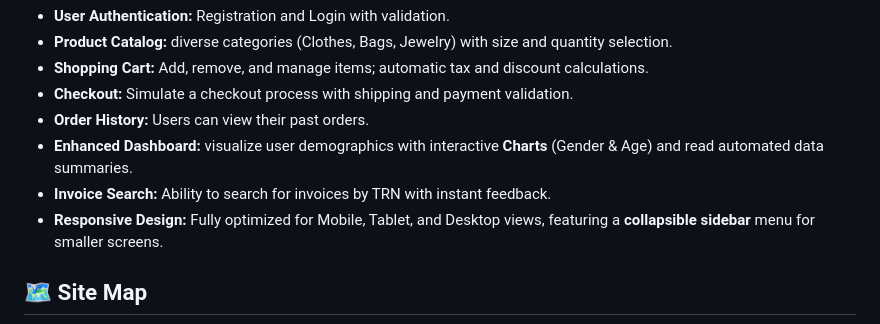
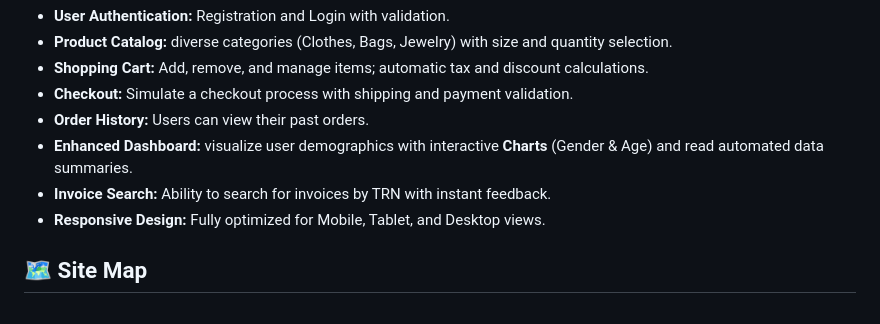
Before and after one commit to Deondre-Williams-2307492/Web-programing-project, a Markdown page: README.md, the part around the change. Drawn GitHub-style.

Commit message:
docs: Remove collapsible sidebar detail from responsive design description in README.

````diff
--- a/README.md
+++ b/README.md
@@ -58,7 +58,7 @@ Since this application uses your browser's **Local Storage** to save data, there
 *   **Order History:** Users can view their past orders.
 *   **Enhanced Dashboard:** visualize user demographics with interactive **Charts** (Gender & Age) and read automated data summaries.
 *   **Invoice Search:** Ability to search for invoices by TRN with instant feedback.
-*   **Responsive Design:** Fully optimized for Mobile, Tablet, and Desktop views, featuring a **collapsible sidebar** menu for smaller screens.
+*   **Responsive Design:** Fully optimized for Mobile, Tablet, and Desktop views.
 
 ## 🗺️ Site Map
 ```mermaid
````
